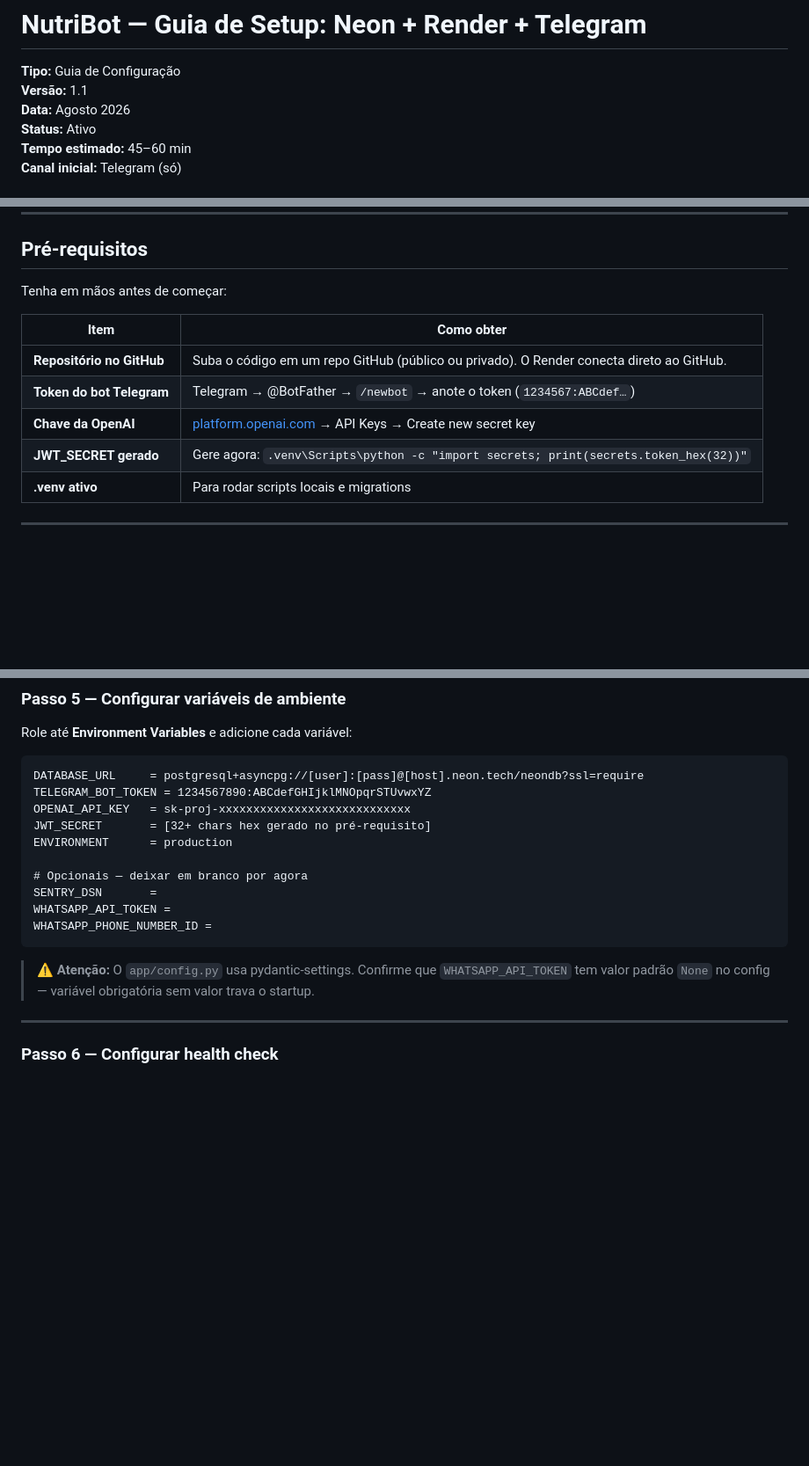
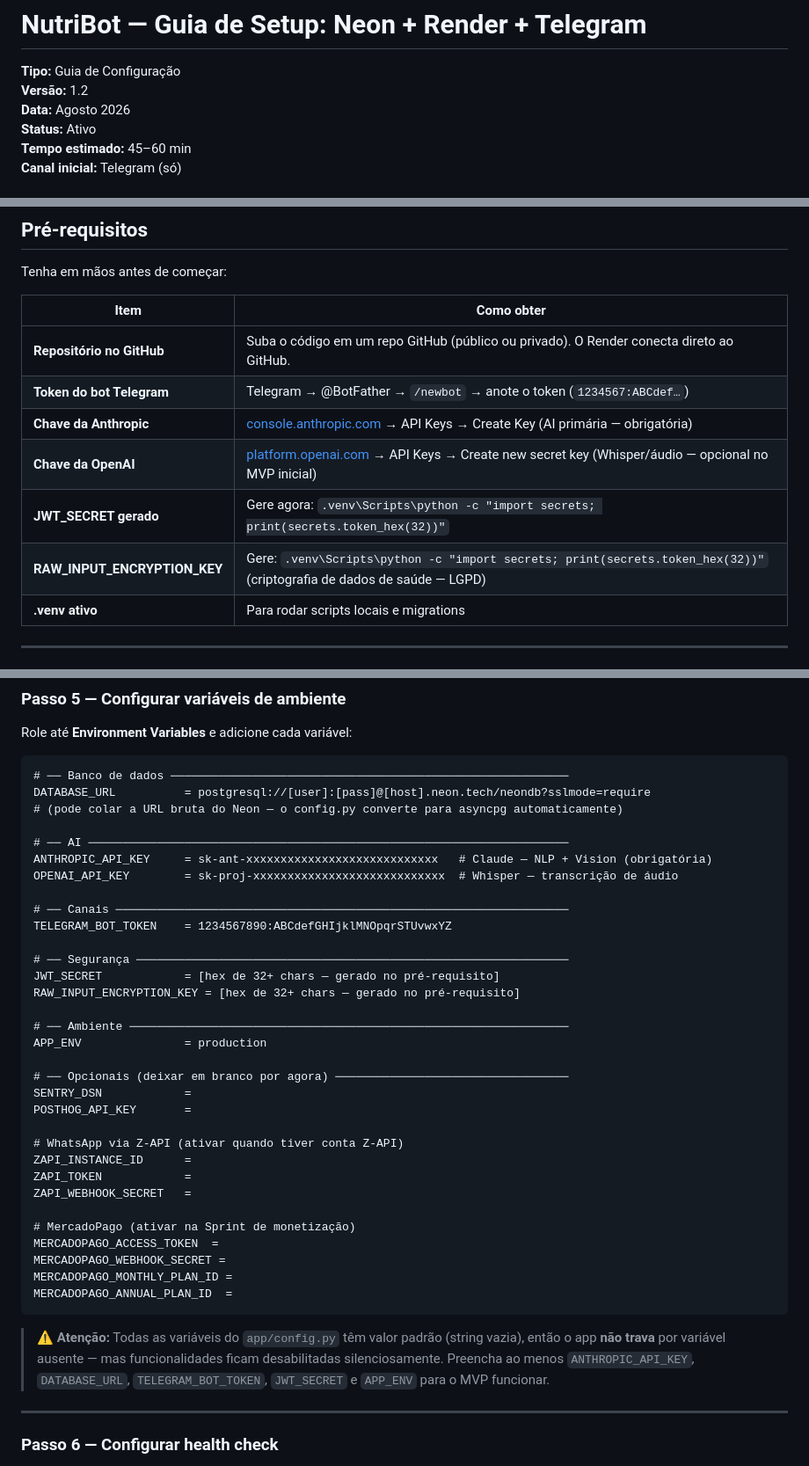
Before and after one commit to jaquelinesfernandes/Nutri_Bot, a Markdown page: docs/infra-setup-render-neon.md, 3 parts joined by grey strips. Shown at 88% size. Rendered like a GitHub page; blank space fills up the shorter version.

Commit message:
update setup render

````diff
--- a/docs/infra-setup-render-neon.md
+++ b/docs/infra-setup-render-neon.md
@@ -1,7 +1,7 @@
 # NutriBot — Guia de Setup: Neon + Render + Telegram
 
 **Tipo:** Guia de Configuração
-**Versão:** 1.1
+**Versão:** 1.2
 **Data:** Agosto 2026
 **Status:** Ativo
 **Tempo estimado:** 45–60 min
@@ -28,8 +28,10 @@ Tenha em mãos antes de começar:
 |---|---|
 | **Repositório no GitHub** | Suba o código em um repo GitHub (público ou privado). O Render conecta direto ao GitHub. |
 | **Token do bot Telegram** | Telegram → @BotFather → `/newbot` → anote o token (`1234567:ABCdef…`) |
-| **Chave da OpenAI** | [platform.openai.com](https://platform.openai.com) → API Keys → Create new secret key |
+| **Chave da Anthropic** | [console.anthropic.com](https://console.anthropic.com) → API Keys → Create Key (AI primária — obrigatória) |
+| **Chave da OpenAI** | [platform.openai.com](https://platform.openai.com) → API Keys → Create new secret key (Whisper/áudio — opcional no MVP inicial) |
 | **JWT_SECRET gerado** | Gere agora: `.venv\Scripts\python -c "import secrets; print(secrets.token_hex(32))"` |
+| **RAW_INPUT_ENCRYPTION_KEY** | Gere: `.venv\Scripts\python -c "import secrets; print(secrets.token_hex(32))"` (criptografia de dados de saúde — LGPD) |
 | **.venv ativo** | Para rodar scripts locais e migrations |
 
 ---
@@ -165,19 +167,41 @@ Preencha os campos na tela de configuração:
 Role até **Environment Variables** e adicione cada variável:
 
 ```
-DATABASE_URL     = postgresql+asyncpg://[user]:[pass]@[host].neon.tech/neondb?ssl=require
-TELEGRAM_BOT_TOKEN = 1234567890:ABCdefGHIjklMNOpqrSTUvwxYZ
-OPENAI_API_KEY   = sk-proj-xxxxxxxxxxxxxxxxxxxxxxxxxxxx
-JWT_SECRET       = [32+ chars hex gerado no pré-requisito]
-ENVIRONMENT      = production
+# ── Banco de dados ──────────────────────────────────────────────────────────
+DATABASE_URL          = postgresql://[user]:[pass]@[host].neon.tech/neondb?sslmode=require
+# (pode colar a URL bruta do Neon — o config.py converte para asyncpg automaticamente)
 
-# Opcionais — deixar em branco por agora
-SENTRY_DSN       =
-WHATSAPP_API_TOKEN =
-WHATSAPP_PHONE_NUMBER_ID =
+# ── AI ──────────────────────────────────────────────────────────────────────
+ANTHROPIC_API_KEY     = sk-ant-xxxxxxxxxxxxxxxxxxxxxxxxxxxx   # Claude — NLP + Vision (obrigatória)
+OPENAI_API_KEY        = sk-proj-xxxxxxxxxxxxxxxxxxxxxxxxxxxx  # Whisper — transcrição de áudio
+
+# ── Canais ──────────────────────────────────────────────────────────────────
+TELEGRAM_BOT_TOKEN    = 1234567890:ABCdefGHIjklMNOpqrSTUvwxYZ
+
+# ── Segurança ───────────────────────────────────────────────────────────────
+JWT_SECRET            = [hex de 32+ chars — gerado no pré-requisito]
+RAW_INPUT_ENCRYPTION_KEY = [hex de 32+ chars — gerado no pré-requisito]
+
+# ── Ambiente ────────────────────────────────────────────────────────────────
+APP_ENV               = production
+
+# ── Opcionais (deixar em branco por agora) ──────────────────────────────────
+SENTRY_DSN            =
+POSTHOG_API_KEY       =
+
+# WhatsApp via Z-API (ativar quando tiver conta Z-API)
+ZAPI_INSTANCE_ID      =
+ZAPI_TOKEN            =
+ZAPI_WEBHOOK_SECRET   =
+
+# MercadoPago (ativar na Sprint de monetização)
+MERCADOPAGO_ACCESS_TOKEN  =
+MERCADOPAGO_WEBHOOK_SECRET =
+MERCADOPAGO_MONTHLY_PLAN_ID =
+MERCADOPAGO_ANNUAL_PLAN_ID  =
 ```
 
-> ⚠️ **Atenção:** O `app/config.py` usa pydantic-settings. Confirme que `WHATSAPP_API_TOKEN` tem valor padrão `None` no config — variável obrigatória sem valor trava o startup.
+> ⚠️ **Atenção:** Todas as variáveis do `app/config.py` têm valor padrão (string vazia), então o app **não trava** por variável ausente — mas funcionalidades ficam desabilitadas silenciosamente. Preencha ao menos `ANTHROPIC_API_KEY`, `DATABASE_URL`, `TELEGRAM_BOT_TOKEN`, `JWT_SECRET` e `APP_ENV` para o MVP funcionar.
 
 ---
 
````
Also changed, not shown: other parts of docs/infra-setup-render-neon.md (+1 -1 lines).
